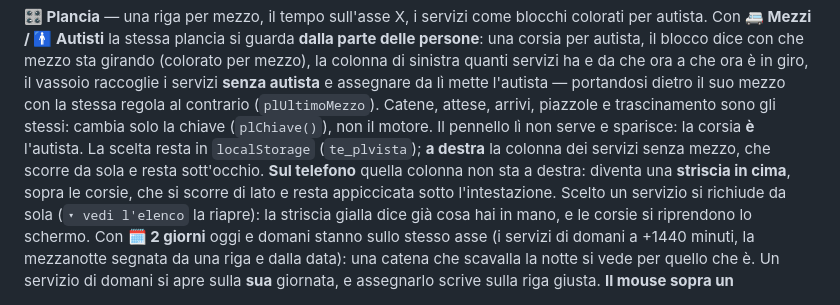
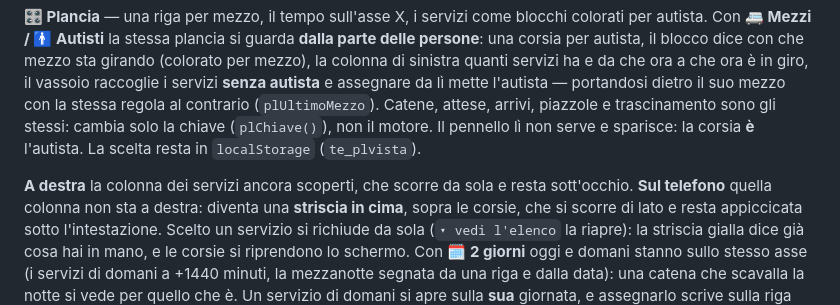
Before and after one commit to transferexperiences-bot/Macbook, a Markdown page: te-planner/CLAUDE.md, the part around the change. Drawn GitHub-style.

Commit message:
Docs: paragrafo della Plancia saldato male
Co-Authored-By: Claude Opus 5 <noreply@anthropic.com>
Claude-Session: https://claude.ai/code/session_01HF8te42LhDESTpT2z1chDp

```diff
--- a/te-planner/CLAUDE.md
+++ b/te-planner/CLAUDE.md
@@ -377,7 +377,9 @@ raccoglie i servizi **senza autista** e assegnare da lì mette l'autista — por
 il suo mezzo con la stessa regola al contrario (`plUltimoMezzo`). Catene, attese, arrivi,
 piazzole e trascinamento sono gli stessi: cambia solo la chiave (`plChiave()`), non il
 motore. Il pennello lì non serve e sparisce: la corsia **è** l'autista. La scelta resta in
-`localStorage` (`te_plvista`); **a destra** la colonna dei servizi senza mezzo, che scorre da sola e resta
+`localStorage` (`te_plvista`).
+
+**A destra** la colonna dei servizi ancora scoperti, che scorre da sola e resta
 sott'occhio. **Sul telefono** quella colonna non sta a destra: diventa una **striscia in cima**,
 sopra le corsie, che si scorre di lato e resta appiccicata sotto l'intestazione. Scelto un
 servizio si richiude da sola (`▾ vedi l'elenco` la riapre): la striscia gialla dice già cosa
```
